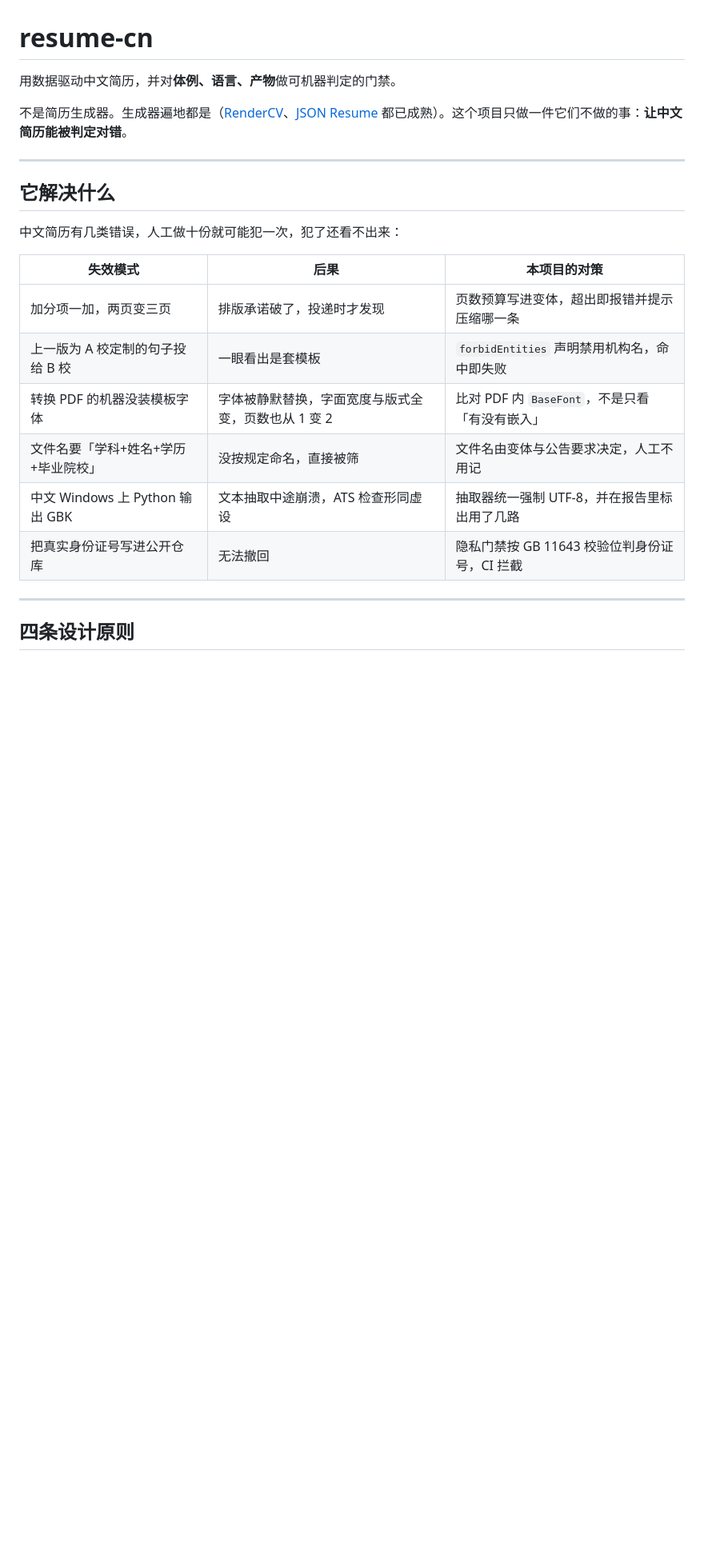
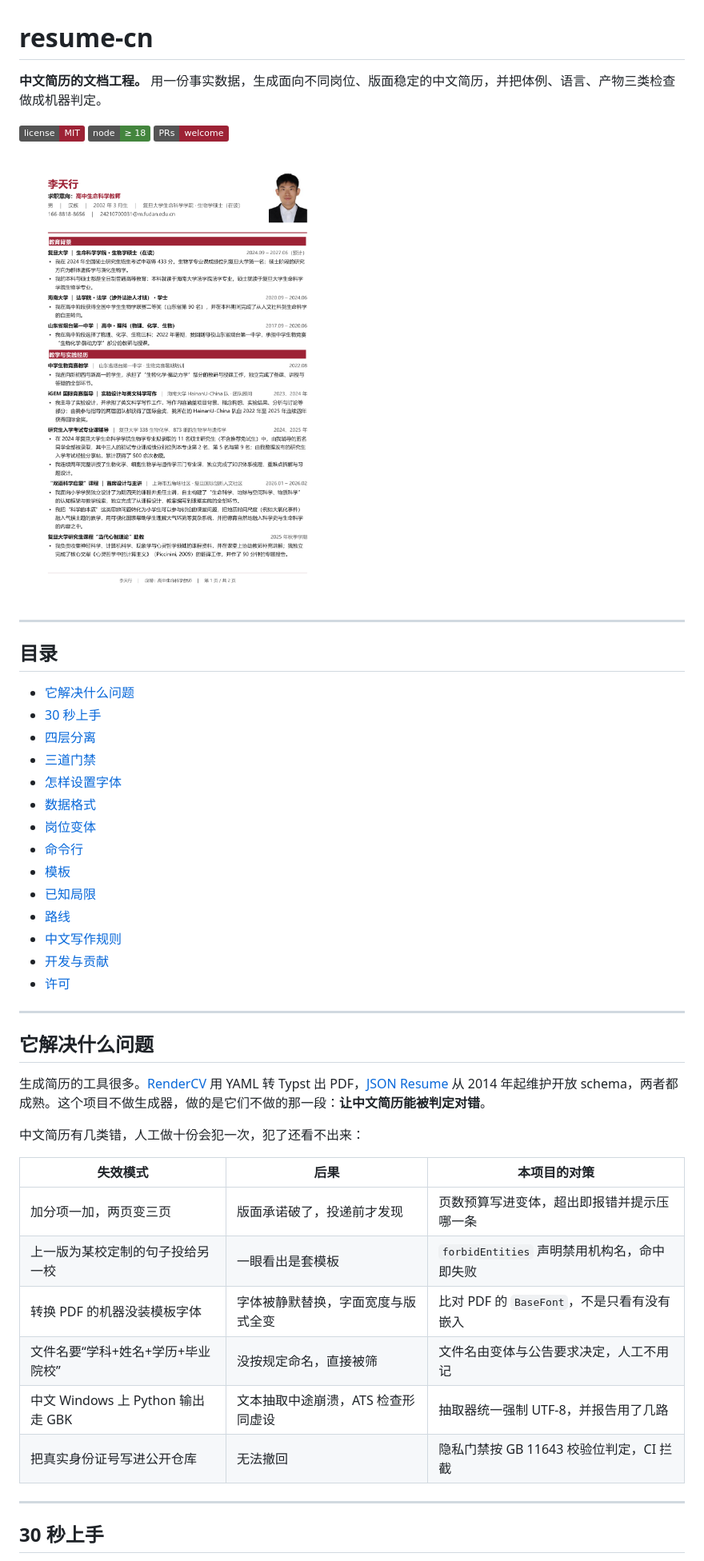
Before and after one commit to Golden2002/resume-cn, a Markdown page: README.md, the part around one of its changes. Shown at 80% size. GitHub-like rendering; pictures changed too: docs/assets/preview.png (added); badges without logos; blank space fills up the shorter version.

```diff
--- a/README.md
+++ b/README.md
@@ -1,25 +1,48 @@
 # resume-cn
 
-用数据驱动中文简历，并对**体例、语言、产物**做可机器判定的门禁。
+**中文简历的文档工程。** 用一份事实数据，生成面向不同岗位、版面稳定的中文简历，并把体例、语言、产物三类检查做成机器判定。
 
-不是简历生成器。生成器遍地都是（[RenderCV](https://github.com/rendercv/rendercv)、[JSON Resume](https://jsonresume.org/media) 都已成熟）。这个项目只做一件它们不做的事：**让中文简历能被判定对错**。
+![license](https://img.shields.io/badge/license-MIT-9D2235) ![node](https://img.shields.io/badge/node-%E2%89%A5%2018-43853d) ![PRs](https://img.shields.io/badge/PRs-welcome-9D2235)
+
+![预览](docs/assets/preview.png)
 
 ---
 
-## 它解决什么
+## 目录
 
-中文简历有几类错误，人工做十份就可能犯一次，犯了还看不出来：
+- [它解决什么问题](#它解决什么问题)
+- [30 秒上手](#30-秒上手)
+- [四层分离](#四层分离)
+- [三道门禁](#三道门禁)
+- [怎样设置字体](#怎样设置字体)
+- [数据格式](#数据格式)
+- [岗位变体](#岗位变体)
+- [命令行](#命令行)
+- [模板](#模板)
+- [已知局限](#已知局限)
+- [路线](#路线)
+- [中文写作规则](#中文写作规则)
+- [开发与贡献](#开发与贡献)
+- [许可](#许可)
+
+---
+
+## 它解决什么问题
+
+生成简历的工具很多。[RenderCV](https://github.com/rendercv/rendercv) 用 YAML 转 Typst 出 PDF，[JSON Resume](https://jsonresume.org/media) 从 2014 年起维护开放 schema，两者都成熟。这个项目不做生成器，做的是它们不做的那一段：**让中文简历能被判定对错**。
+
+中文简历有几类错，人工做十份会犯一次，犯了还看不出来：
 
 | 失效模式 | 后果 | 本项目的对策 |
 |---|---|---|
-| 加分项一加，两页变三页 | 排版承诺破了，投递时才发现 | 页数预算写进变体，超出即报错并提示压缩哪一条 |
-| 上一版为 A 校定制的句子投给 B 校 | 一眼看出是套模板 | `forbidEntities` 声明禁用机构名，命中即失败 |
-| 转换 PDF 的机器没装模板字体 | 字体被静默替换，字面宽度与版式全变，页数也从 1 变 2 | 比对 PDF 内 `BaseFont`，不是只看「有没有嵌入」 |
-| 文件名要「学科+姓名+学历+毕业院校」 | 没按规定命名，直接被筛 | 文件名由变体与公告要求决定，人工不用记 |
-| 中文 Windows 上 Python 输出 GBK | 文本抽取中途崩溃，ATS 检查形同虚设 | 抽取器统一强制 UTF-8，并在报告里标出用了几路 |
-| 把真实身份证号写进公开仓库 | 无法撤回 | 隐私门禁按 GB 11643 校验位判身份证号，CI 拦截 |
+| 加分项一加，两页变三页 | 版面承诺破了，投递前才发现 | 页数预算写进变体，超出即报错并提示压哪一条 |
+| 上一版为某校定制的句子投给另一校 | 一眼看出是套模板 | `forbidEntities` 声明禁用机构名，命中即失败 |
+| 转换 PDF 的机器没装模板字体 | 字体被静默替换，字面宽度与版式全变 | 比对 PDF 的 `BaseFont`，不是只看有没有嵌入 |
+| 文件名要“学科+姓名+学历+毕业院校” | 没按规定命名，直接被筛 | 文件名由变体与公告要求决定，人工不用记 |
+| 中文 Windows 上 Python 输出走 GBK | 文本抽取中途崩溃，ATS 检查形同虚设 | 抽取器统一强制 UTF-8，并报告用了几路 |
+| 把真实身份证号写进公开仓库 | 无法撤回 | 隐私门禁按 GB 11643 校验位判定，CI 拦截 |
 
 ---
 
-## 四条设计原则
+## 30 秒上手
 
```
Also changed, not shown: other parts of README.md (+168 -103 lines), docs/DECISIONS.md (+3 -3 lines), skills/chinese-writing/SKILL.md (added, +102 -0 lines), docs/assets/variants.png (added), 4 other files.
